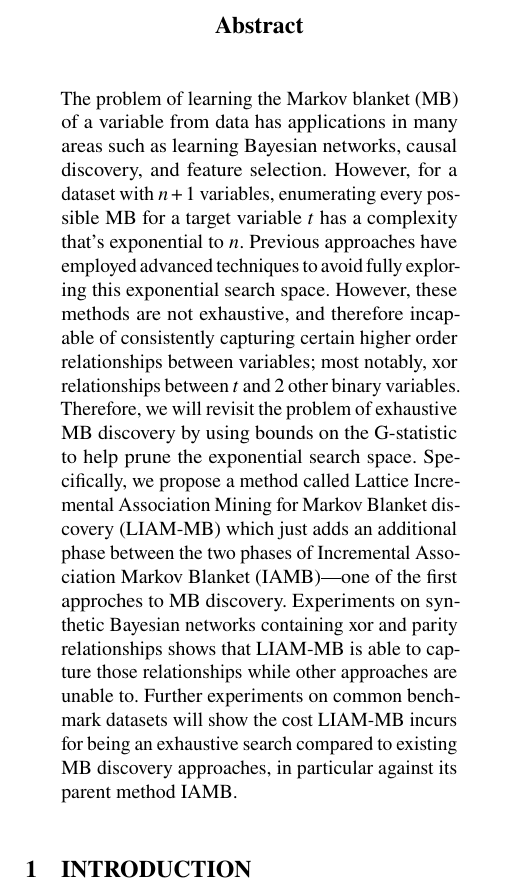
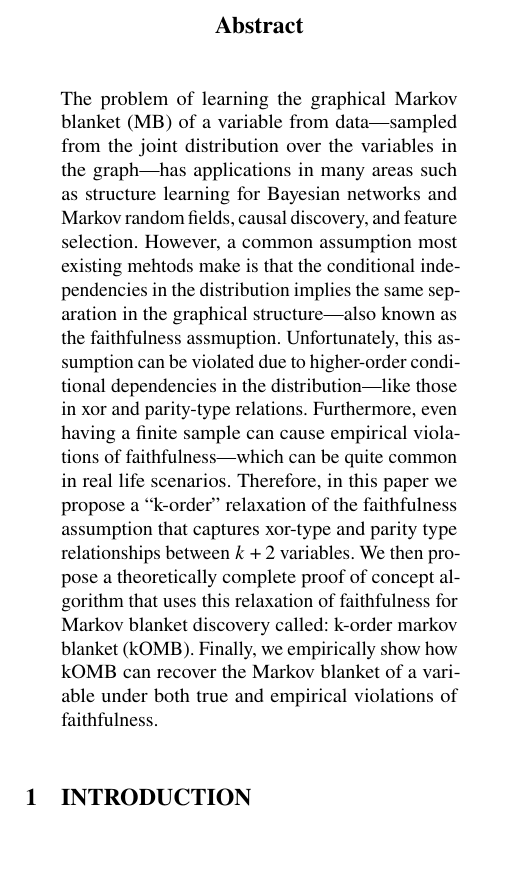
Before and after one commit to lklee9/k-order-Markov-blanket, a LaTeX document (paper/main.tex): part of one column of page 1 of 12, cut so that both start at the same text, the shorter picture padded with empty space. Compiled offline with pdfLaTeX.

Commit message:
add abstract

```diff
--- a/paper/main.tex
+++ b/paper/main.tex
@@ -148,29 +148,26 @@
 \maketitle
 
 \begin{abstract}
-  The problem of learning the Markov blanket (MB) of a variable from
-  data has applications in many areas such as learning Bayesian
-  networks, causal discovery, and feature selection. However, for a
-  dataset with $n+1$ variables, enumerating every possible MB for a
-  target variable $t$ has a complexity that's exponential to
-  $n$. Previous approaches have employed advanced techniques to avoid
-  fully exploring this exponential search space. However, these methods
-  are not exhaustive, and therefore incapable of consistently capturing
-  certain higher order relationships between variables; most notably,
-  xor relationships between $t$ and $2$ other binary
-  variables. Therefore, we will revisit the problem of exhaustive MB
-  discovery by using bounds on the G-statistic to help prune the
-  exponential search space. Specifically, we propose a method called
-  Lattice Incremental Association Mining for Markov Blanket discovery
-  (LIAM-MB) which just adds an additional phase between the two phases
-  of Incremental Association Markov Blanket (IAMB)---one of the first
-  approches to MB discovery. Experiments on synthetic Bayesian networks
-  containing xor and parity relationships shows that LIAM-MB is able to
-  capture those relationships while other approaches are unable
-  to. Further experiments on common benchmark datasets will show the
-  cost LIAM-MB incurs for being an exhaustive search compared to
-  existing MB discovery approaches, in particular against its parent
-  method IAMB.
+  The problem of learning the graphical Markov blanket (MB) of a
+  variable from data---sampled from the joint distribution over the
+  variables in the graph---has applications in many areas such as
+  structure learning for Bayesian networks and Markov random fields,
+  causal discovery, and feature selection. However, a common assumption
+  most existing mehtods make is that the conditional independencies in
+  the distribution implies the same separation in the graphical
+  structure---also known as the faithfulness assmuption. Unfortunately,
+  this assumption can be violated due to higher-order conditional
+  dependencies in the distribution---like those in xor and parity-type
+  relations. Furthermore, even having a finite sample can cause
+  empirical violations of faithfulness---which can be quite common in
+  real life scenarios. Therefore, in this paper we propose a ``k-order''
+  relaxation of the faithfulness assumption that captures xor-type and
+  parity type relationships between $k+2$ variables. We then propose a
+  theoretically complete proof of concept algorithm that uses this
+  relaxation of faithfulness for Markov blanket discovery called:
+  k-order markov blanket (kOMB). Finally, we empirically show how kOMB
+  can recover the Markov blanket of a variable under both true and
+  empirical violations of faithfulness.
 \end{abstract}
 
 %%% Intro
```
